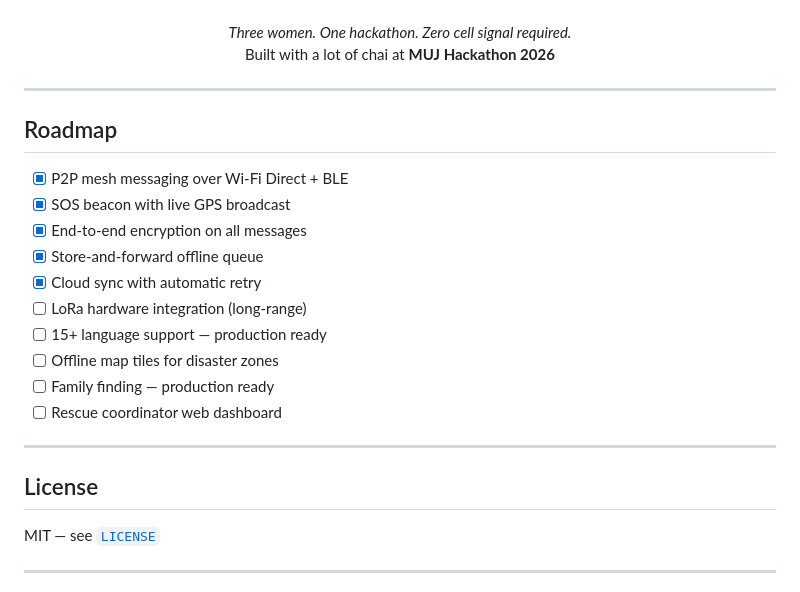
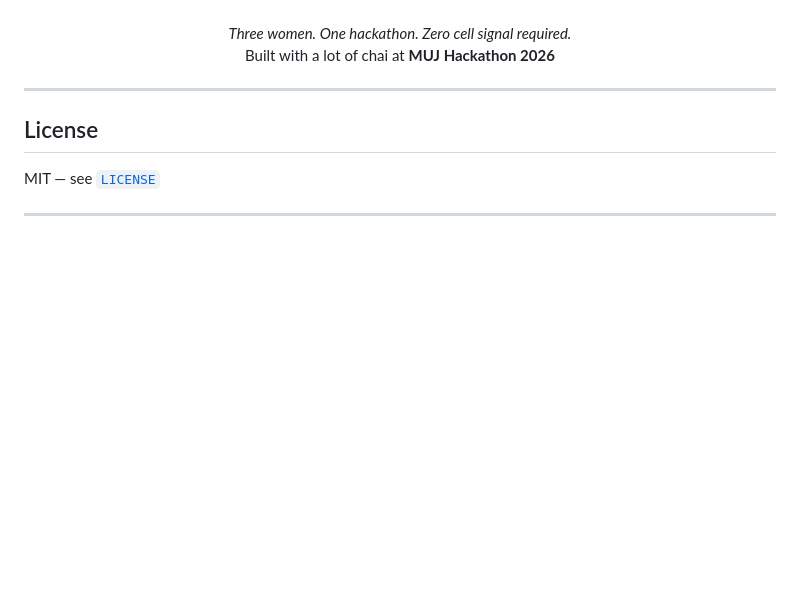
Before and after one commit to angelverman2021-a11y/sahara, a Markdown page: README.md, the part around one of its changes. Drawn GitHub-style; blank space fills up the shorter version.

Commit message:
Update contributors and remove roadmap section
Removed Shreya's link from contributors and the roadmap section.

```diff
--- a/README.md
+++ b/README.md
@@ -266,21 +266,6 @@ cd backend && python main.py
   <br/>
   Built with a lot of chai at <strong>MUJ Hackathon 2026</strong>
 </p>
-
----
-
-## Roadmap
-
-- [x] P2P mesh messaging over Wi-Fi Direct + BLE
-- [x] SOS beacon with live GPS broadcast
-- [x] End-to-end encryption on all messages
-- [x] Store-and-forward offline queue
-- [x] Cloud sync with automatic retry
-- [ ] LoRa hardware integration (long-range)
-- [ ] 15+ language support — production ready
-- [ ] Offline map tiles for disaster zones
-- [ ] Family finding — production ready
-- [ ] Rescue coordinator web dashboard
 
 ---
 
```
Also changed, not shown: other parts of README.md (+1 -1 lines).
